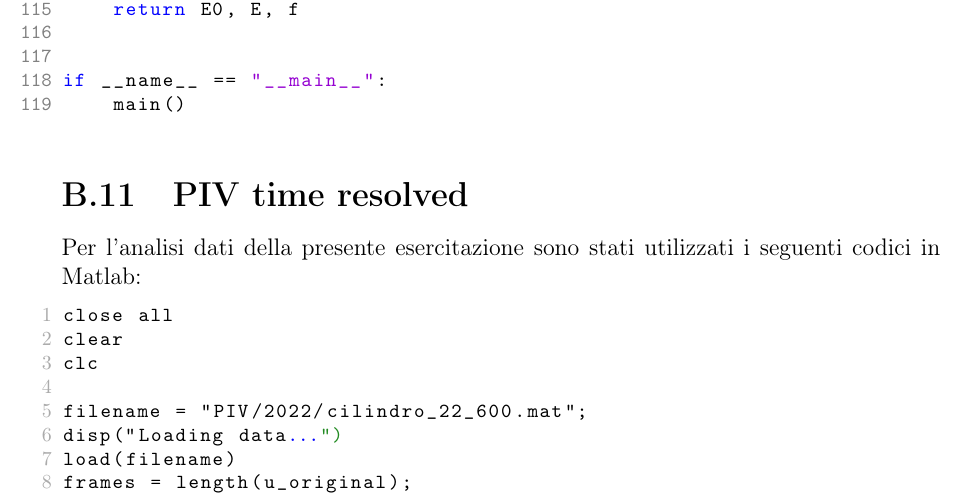
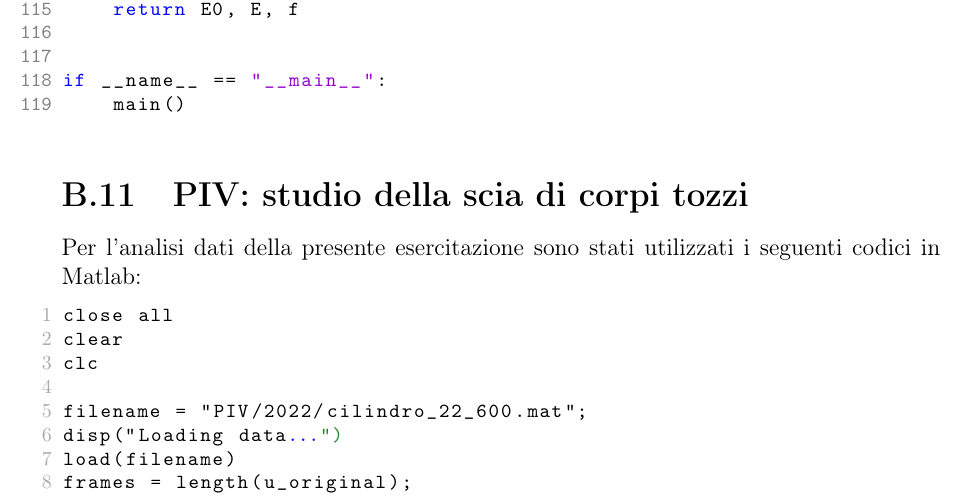
Before and after one commit to alessio26gas/Aerodinamica-Sperimentale, a LaTeX document (main.tex, which reads chapters/scripts.tex): part of page 190 of 193, cut so that both start at the same text. Compiled offline with pdfLaTeX.

Commit message:
Chapter 11: title change

```diff
--- a/chapters/scripts.tex
+++ b/chapters/scripts.tex
@@ -1321,7 +1321,7 @@ if __name__ == "__main__":
     main()
 \end{lstlisting}
 
-\subsection{PIV time resolved}\label{b11}
+\subsection{PIV: studio della scia di corpi tozzi}\label{b11}
 Per l'analisi dati della presente esercitazione sono stati utilizzati i seguenti codici in Matlab:
 \begin{lstlisting}[style=Matlab-editor, basicstyle=\ttfamily\footnotesize]
 close all
```
Also changed, not shown: chapters/11.tex (+1 -1 lines).
